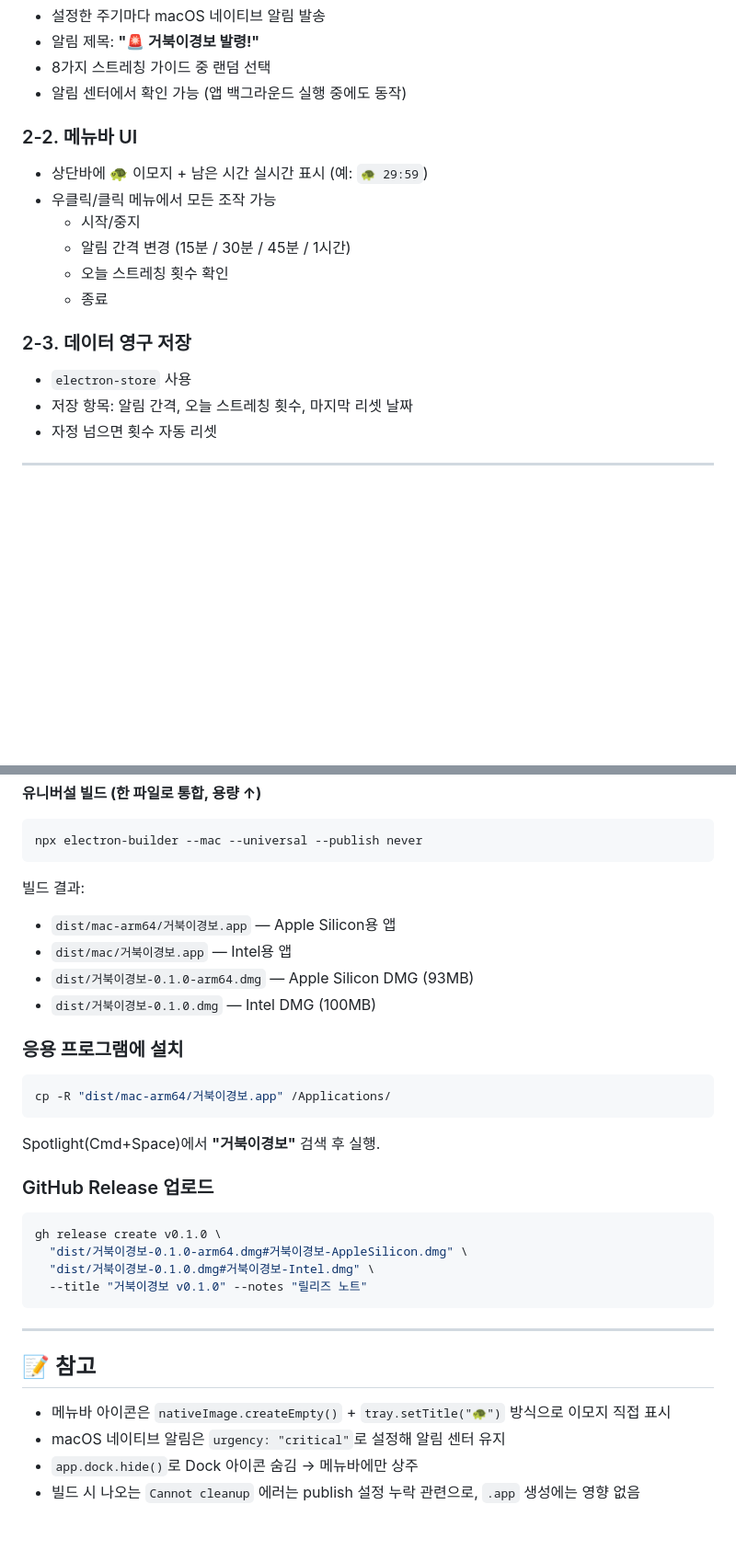
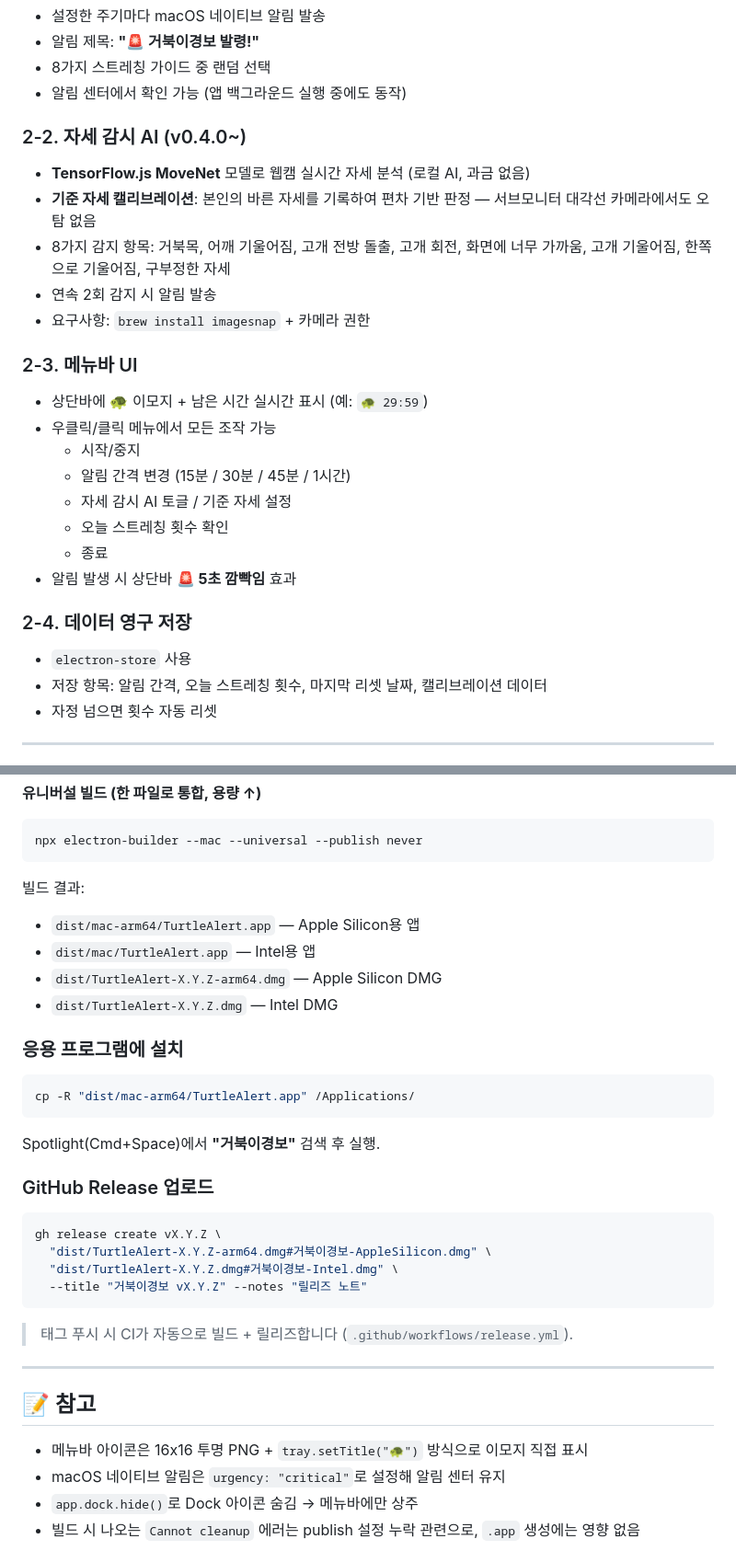
Before and after one commit to project-hh-com/turtle-alert, a Markdown page: README.md, 2 parts joined by grey strips. Shown at 92% size. Rendered like a GitHub page; blank space fills up the shorter version.

````diff
--- a/README.md
+++ b/README.md
@@ -51,17 +52,26 @@
 - 8가지 스트레칭 가이드 중 랜덤 선택
 - 알림 센터에서 확인 가능 (앱 백그라운드 실행 중에도 동작)
 
-### 2-2. 메뉴바 UI
+### 2-2. 자세 감시 AI (v0.4.0~)
+- **TensorFlow.js MoveNet** 모델로 웹캠 실시간 자세 분석 (로컬 AI, 과금 없음)
+- **기준 자세 캘리브레이션**: 본인의 바른 자세를 기록하여 편차 기반 판정 — 서브모니터 대각선 카메라에서도 오탐 없음
+- 8가지 감지 항목: 거북목, 어깨 기울어짐, 고개 전방 돌출, 고개 회전, 화면에 너무 가까움, 고개 기울어짐, 한쪽으로 기울어짐, 구부정한 자세
+- 연속 2회 감지 시 알림 발송
+- 요구사항: `brew install imagesnap` + 카메라 권한
+
+### 2-3. 메뉴바 UI
 - 상단바에 **🐢** 이모지 + 남은 시간 실시간 표시 (예: `🐢 29:59`)
 - 우클릭/클릭 메뉴에서 모든 조작 가능
   - 시작/중지
   - 알림 간격 변경 (15분 / 30분 / 45분 / 1시간)
+  - 자세 감시 AI 토글 / 기준 자세 설정
   - 오늘 스트레칭 횟수 확인
   - 종료
+- 알림 발생 시 상단바 **🚨 5초 깜빡임** 효과
 
-### 2-3. 데이터 영구 저장
+### 2-4. 데이터 영구 저장
 - `electron-store` 사용
-- 저장 항목: 알림 간격, 오늘 스트레칭 횟수, 마지막 리셋 날짜
+- 저장 항목: 알림 간격, 오늘 스트레칭 횟수, 마지막 리셋 날짜, 캘리브레이션 데이터
 - 자정 넘으면 횟수 자동 리셋
 
 ---
@@ -139,31 +174,33 @@ npx electron-builder --mac --universal --publish never
 ```
 
 빌드 결과:
-- `dist/mac-arm64/거북이경보.app` — Apple Silicon용 앱
-- `dist/mac/거북이경보.app` — Intel용 앱
-- `dist/거북이경보-0.1.0-arm64.dmg` — Apple Silicon DMG (93MB)
-- `dist/거북이경보-0.1.0.dmg` — Intel DMG (100MB)
+- `dist/mac-arm64/TurtleAlert.app` — Apple Silicon용 앱
+- `dist/mac/TurtleAlert.app` — Intel용 앱
+- `dist/TurtleAlert-X.Y.Z-arm64.dmg` — Apple Silicon DMG
+- `dist/TurtleAlert-X.Y.Z.dmg` — Intel DMG
 
 ### 응용 프로그램에 설치
 ```bash
-cp -R "dist/mac-arm64/거북이경보.app" /Applications/
+cp -R "dist/mac-arm64/TurtleAlert.app" /Applications/
 ```
 
 Spotlight(Cmd+Space)에서 **"거북이경보"** 검색 후 실행.
 
 ### GitHub Release 업로드
 ```bash
-gh release create v0.1.0 \
-  "dist/거북이경보-0.1.0-arm64.dmg#거북이경보-AppleSilicon.dmg" \
-  "dist/거북이경보-0.1.0.dmg#거북이경보-Intel.dmg" \
-  --title "거북이경보 v0.1.0" --notes "릴리즈 노트"
+gh release create vX.Y.Z \
+  "dist/TurtleAlert-X.Y.Z-arm64.dmg#거북이경보-AppleSilicon.dmg" \
+  "dist/TurtleAlert-X.Y.Z.dmg#거북이경보-Intel.dmg" \
+  --title "거북이경보 vX.Y.Z" --notes "릴리즈 노트"
 ```
+
+> 태그 푸시 시 CI가 자동으로 빌드 + 릴리즈합니다 (`.github/workflows/release.yml`).
 
 ---
 
 ## 📝 참고
 
-- 메뉴바 아이콘은 `nativeImage.createEmpty()` + `tray.setTitle("🐢")` 방식으로 이모지 직접 표시
+- 메뉴바 아이콘은 16x16 투명 PNG + `tray.setTitle("🐢")` 방식으로 이모지 직접 표시
 - macOS 네이티브 알림은 `urgency: "critical"`로 설정해 알림 센터 유지
 - `app.dock.hide()`로 Dock 아이콘 숨김 → 메뉴바에만 상주
 - 빌드 시 나오는 `Cannot cleanup` 에러는 publish 설정 누락 관련으로, `.app` 생성에는 영향 없음
````
Also changed, not shown: other parts of README.md (+30 -4 lines).
